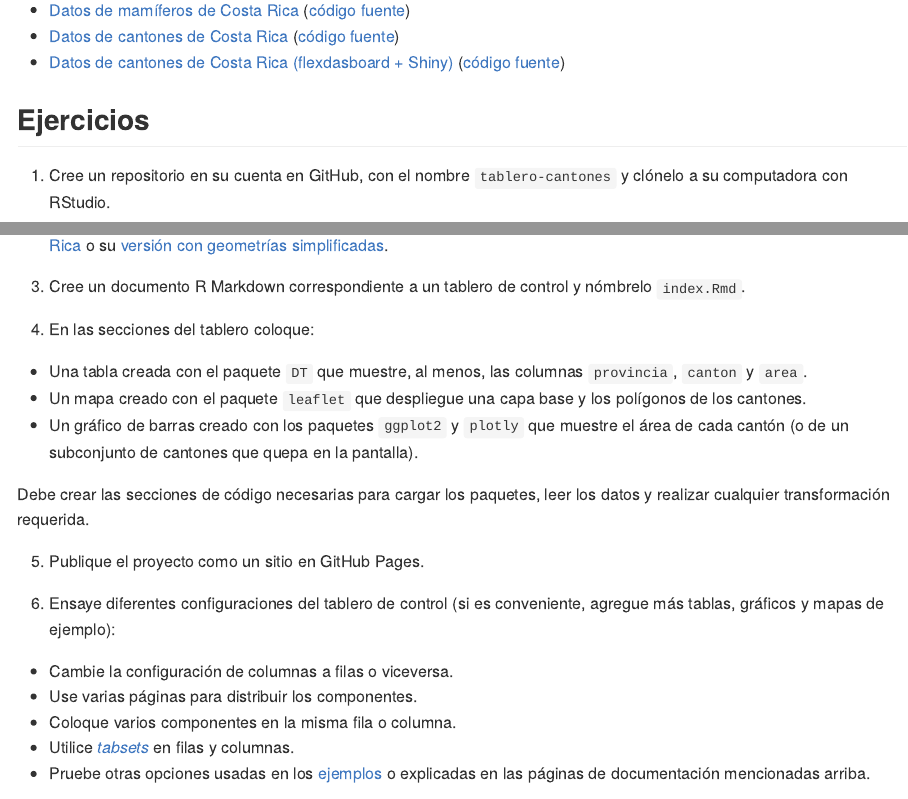
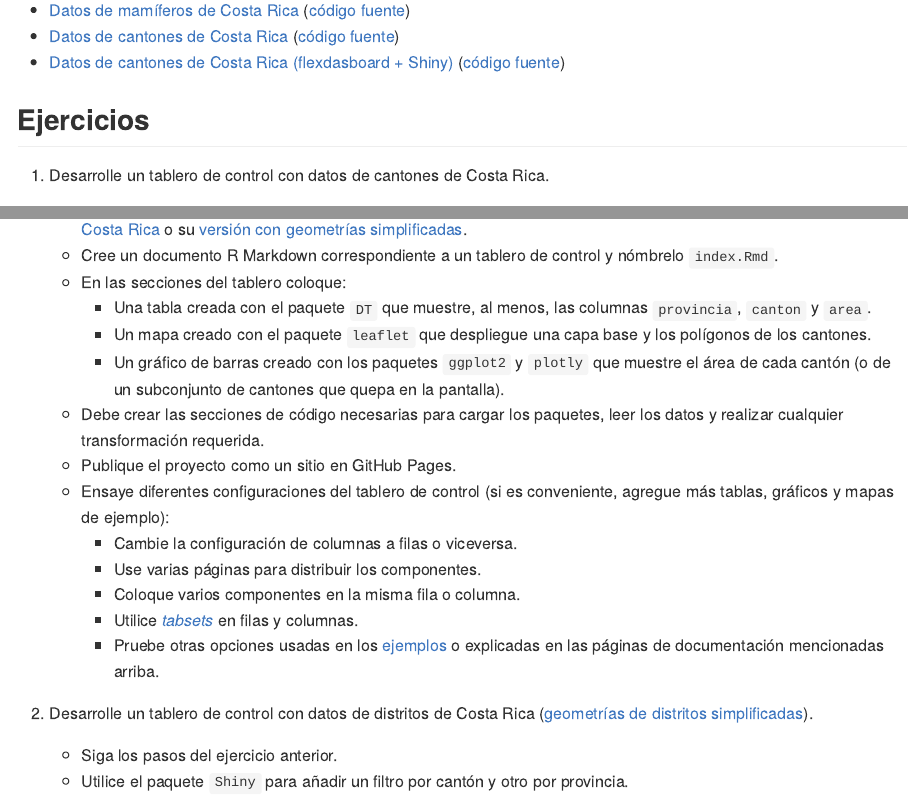
Before and after one commit to gf0604-procesamientodatosgeograficos/2022-i, an R Markdown document (17-desarrollo-tableros-control.Rmd): the page in a window 1100 px wide, from 2190 px down, and a second part further down, joined at a grey line. The pictures show the output file docs/17-desarrollo-tableros-control.md that the author committed with the source, drawn offline in the style of GitHub.

Commit message:
Agregar datos de distritos y ejemplos de tableros de control

```diff
--- a/17-desarrollo-tableros-control.Rmd
+++ b/17-desarrollo-tableros-control.Rmd
@@ -66,4 +66,4 @@ También puede consultar los siguientes ejemplos desarrollados con algunos de lo
 - [Datos de cantones de Costa Rica (flexdasboard + Shiny)](https://mfvargas.shinyapps.io/2022-i-cantones-flexdashboard-shiny/) ([código fuente](https://github.com/gf0604-procesamientodatosgeograficos/2022-i-cantones-flexdashboard-shiny))
 
 ## Ejercicios
-1. Cree un repositorio en su cuenta en GitHub, con el nombre `tablero-cantones` y clónelo a su computadora con RStudio.
+1. Desarrolle un tablero de control con datos de cantones de Costa Rica.
@@ -70 +72,14 @@ También puede consultar los siguientes ejemplos desarrollados con algunos de lo
+    - Cree un documento R Markdown correspondiente a un tablero de control y nómbrelo `index.Rmd`.
+    - En las secciones del tablero coloque:
+        - Una tabla creada con el paquete `DT` que muestre, al menos, las columnas `provincia`, `canton` y `area`.
+        - Un mapa creado con el paquete `leaflet` que despliegue una capa base y los polígonos de los cantones.
+        - Un gráfico de barras creado con los paquetes `ggplot2` y `plotly` que muestre el área de cada cantón (o de un subconjunto de cantones que quepa en la pantalla).
+    - Debe crear las secciones de código necesarias para cargar los paquetes, leer los datos y realizar cualquier transformación requerida.
+    - Publique el proyecto como un sitio en GitHub Pages.
+    - Ensaye diferentes configuraciones del tablero de control (si es conveniente, agregue más tablas, gráficos y mapas de ejemplo):
+        - Cambie la configuración de columnas a filas o viceversa.
+        - Use varias páginas para distribuir los componentes.
+        - Coloque varios componentes en la misma fila o columna.
+        - Utilice [*tabsets*](https://pkgs.rstudio.com/flexdashboard/articles/layouts.html#tabset-column) en filas y columnas.
+        - Pruebe otras opciones usadas en los [ejemplos](https://pkgs.rstudio.com/flexdashboard/articles/examples.html) o explicadas en las páginas de documentación mencionadas arriba.
 
@@ -73,19 +86,3 @@ También puede consultar los siguientes ejemplos desarrollados con algunos de lo
-3. Cree un documento R Markdown correspondiente a un tablero de control y nómbrelo `index.Rmd`.
-
-4. En las secciones del tablero coloque:
-
-- Una tabla creada con el paquete `DT` que muestre, al menos, las columnas `provincia`, `canton` y `area`.
-- Un mapa creado con el paquete `leaflet` que despliegue una capa base y los polígonos de los cantones.
-- Un gráfico de barras creado con los paquetes `ggplot2` y `plotly` que muestre el área de cada cantón (o de un subconjunto de cantones que quepa en la pantalla).
-
-Debe crear las secciones de código necesarias para cargar los paquetes, leer los datos y realizar cualquier transformación requerida.
-
-5. Publique el proyecto como un sitio en GitHub Pages.
-
-6. Ensaye diferentes configuraciones del tablero de control (si es conveniente, agregue más tablas, gráficos y mapas de ejemplo):
-
-- Cambie la configuración de columnas a filas o viceversa.
-- Use varias páginas para distribuir los componentes.
-- Coloque varios componentes en la misma fila o columna.
-- Utilice [*tabsets*](https://pkgs.rstudio.com/flexdashboard/articles/layouts.html#tabset-column) en filas y columnas.
-- Pruebe otras opciones usadas en los [ejemplos](https://pkgs.rstudio.com/flexdashboard/articles/examples.html) o explicadas en las páginas de documentación mencionadas arriba.
+2. Desarrolle un tablero de control con datos de distritos de Costa Rica ([geometrías de distritos simplificadas](datos/ign/delimitacion-territorial-administrativa/distritos_simplificados.geojson)).
+    - Siga los pasos del ejercicio anterior.
+    - Utilice el paquete `Shiny` para añadir un filtro por cantón y otro por provincia.
```
Also changed, not shown: docs/08-r-conceptos-basicos.md, docs/12-r-paquetes-graficacion-estadistica.md, docs/13-r-ecosistema-geoespacial.md, docs/15-operaciones-datos-espaciales.md, docs/16-operaciones-datos-geometrias.md, docs/17-desarrollo-tableros-control.md, docs/index.md, docs/reference-keys.txt, docs/search.json, 17-desarrollo-tableros-control.Rmd (4 more changed lines), 38 other files.
